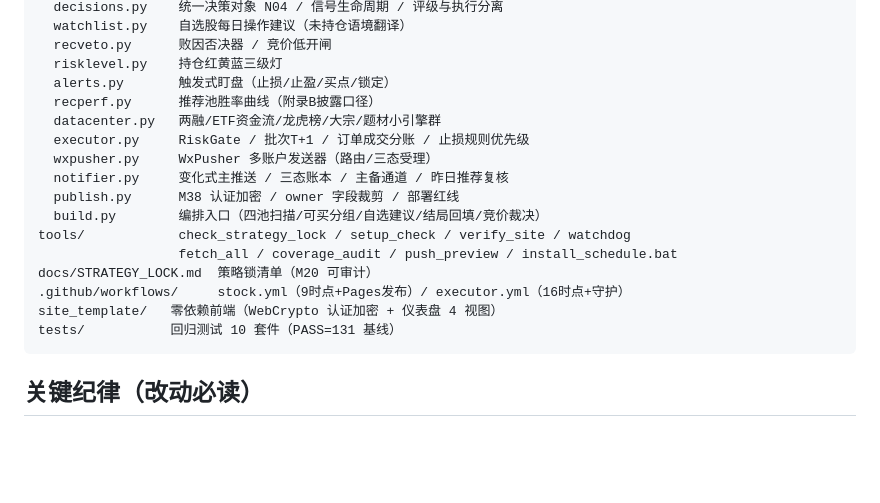
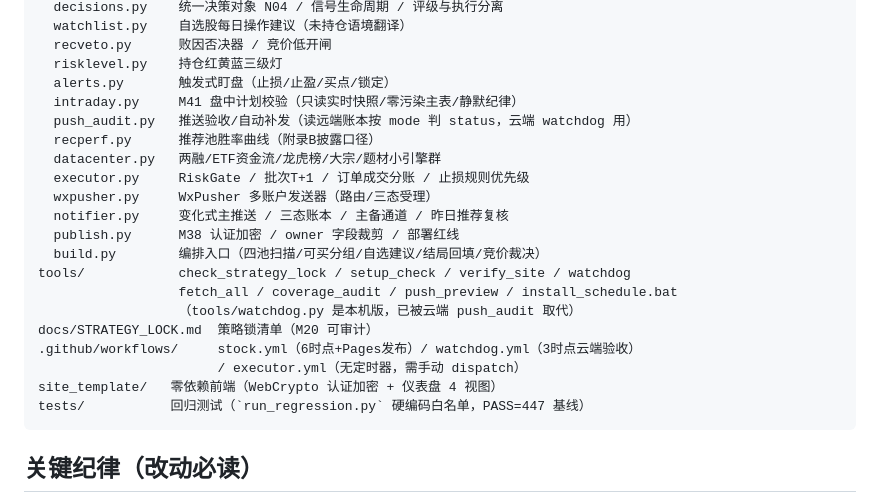
Before and after one commit to aprildream24/astock-system, a Markdown page: README.md, the part around one of its changes. Rendered like a GitHub page; blank space fills up the shorter version.

````diff
--- a/README.md
+++ b/README.md
@@ -179,6 +213,8 @@ pipeline/
   recveto.py      败因否决器 / 竞价低开闸
   risklevel.py    持仓红黄蓝三级灯
   alerts.py       触发式盯盘（止损/止盈/买点/锁定）
+  intraday.py     M41 盘中计划校验（只读实时快照/零污染主表/静默纪律）
+  push_audit.py   推送验收/自动补发（读远端账本按 mode 判 status，云端 watchdog 用）
   recperf.py      推荐池胜率曲线（附录B披露口径）
   datacenter.py   两融/ETF资金流/龙虎榜/大宗/题材小引擎群
   executor.py     RiskGate / 批次T+1 / 订单成交分账 / 止损规则优先级
@@ -188,10 +224,12 @@ pipeline/
   build.py        编排入口（四池扫描/可买分组/自选建议/结局回填/竞价裁决）
 tools/            check_strategy_lock / setup_check / verify_site / watchdog
                   fetch_all / coverage_audit / push_preview / install_schedule.bat
+                  （tools/watchdog.py 是本机版，已被云端 push_audit 取代）
 docs/STRATEGY_LOCK.md  策略锁清单（M20 可审计）
-.github/workflows/     stock.yml（9时点+Pages发布）/ executor.yml（16时点+守护）
+.github/workflows/     stock.yml（6时点+Pages发布）/ watchdog.yml（3时点云端验收）
+                       / executor.yml（无定时器，需手动 dispatch）
 site_template/   零依赖前端（WebCrypto 认证加密 + 仪表盘 4 视图）
-tests/           回归测试 10 套件（PASS=131 基线）
+tests/           回归测试（`run_regression.py` 硬编码白名单，PASS=447 基线）
 ```
 
 ## 关键纪律（改动必读）
````
Also changed, not shown: other parts of README.md (+37 -3 lines).
